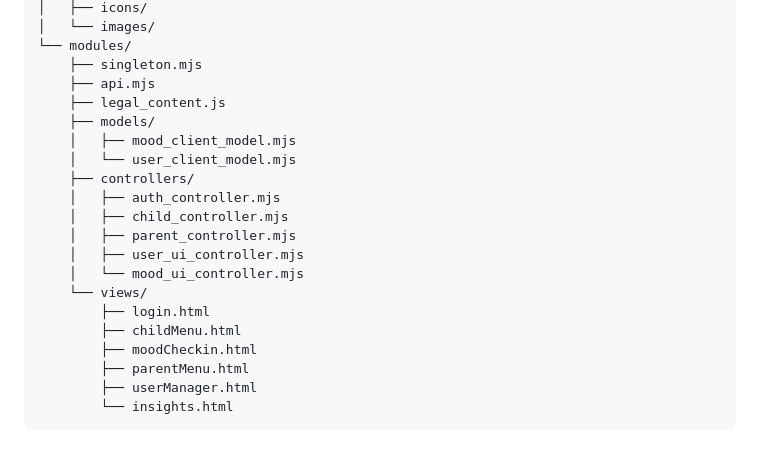
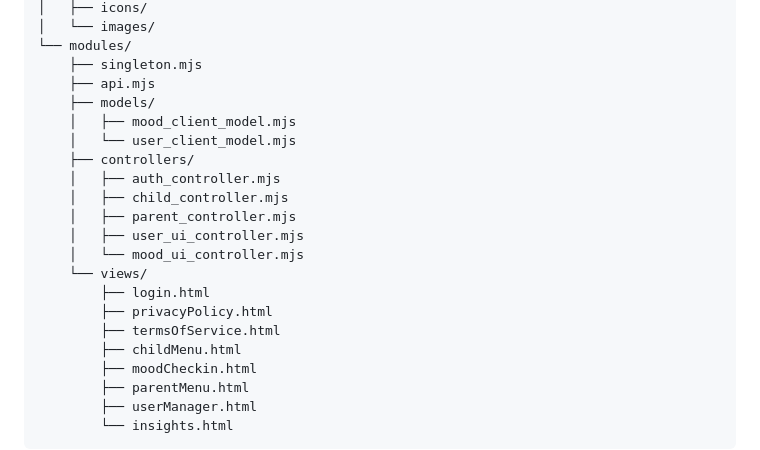
Before and after one commit to HannahEleenN/MM207_MoodMate_app, a Markdown page: README.md, the part around the change. Rendered like a GitHub page.

Commit message:
Move Privacy and ToS html out of JavaScript file
Removed legal_content.js and added privacyPolicy.html and termsOfService.html.

```diff
--- a/README.md
+++ b/README.md
@@ -39,7 +39,6 @@ The project is managed using GitHub Projects. Detailed work items and task progr
 └── modules/
     ├── singleton.mjs
     ├── api.mjs
-    ├── legal_content.js
     ├── models/
     │   ├── mood_client_model.mjs
     │   └── user_client_model.mjs
@@ -51,6 +50,8 @@ The project is managed using GitHub Projects. Detailed work items and task progr
     │   └── mood_ui_controller.mjs
     └── views/
         ├── login.html
+        ├── privacyPolicy.html
+        ├── termsOfService.html
         ├── childMenu.html
         ├── moodCheckin.html
         ├── parentMenu.html
```
